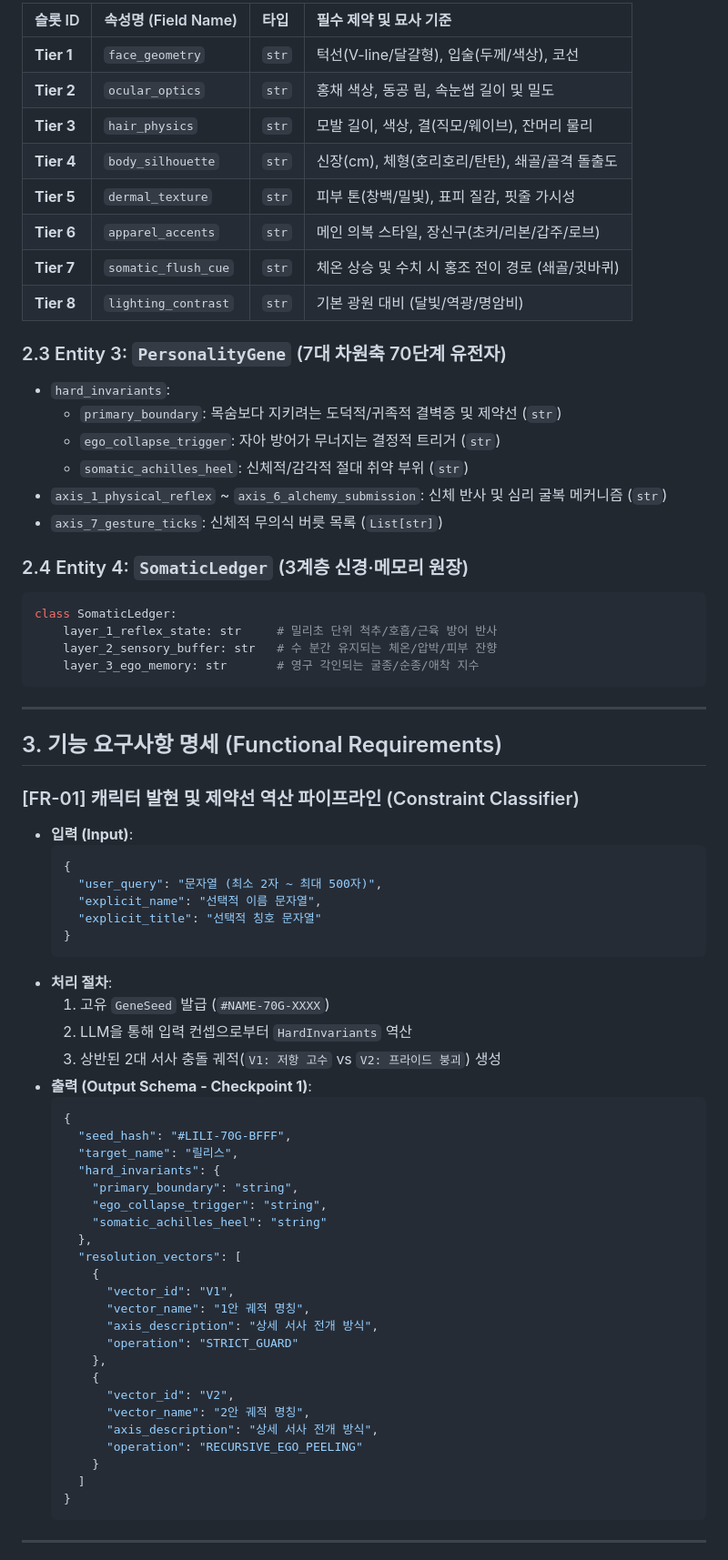
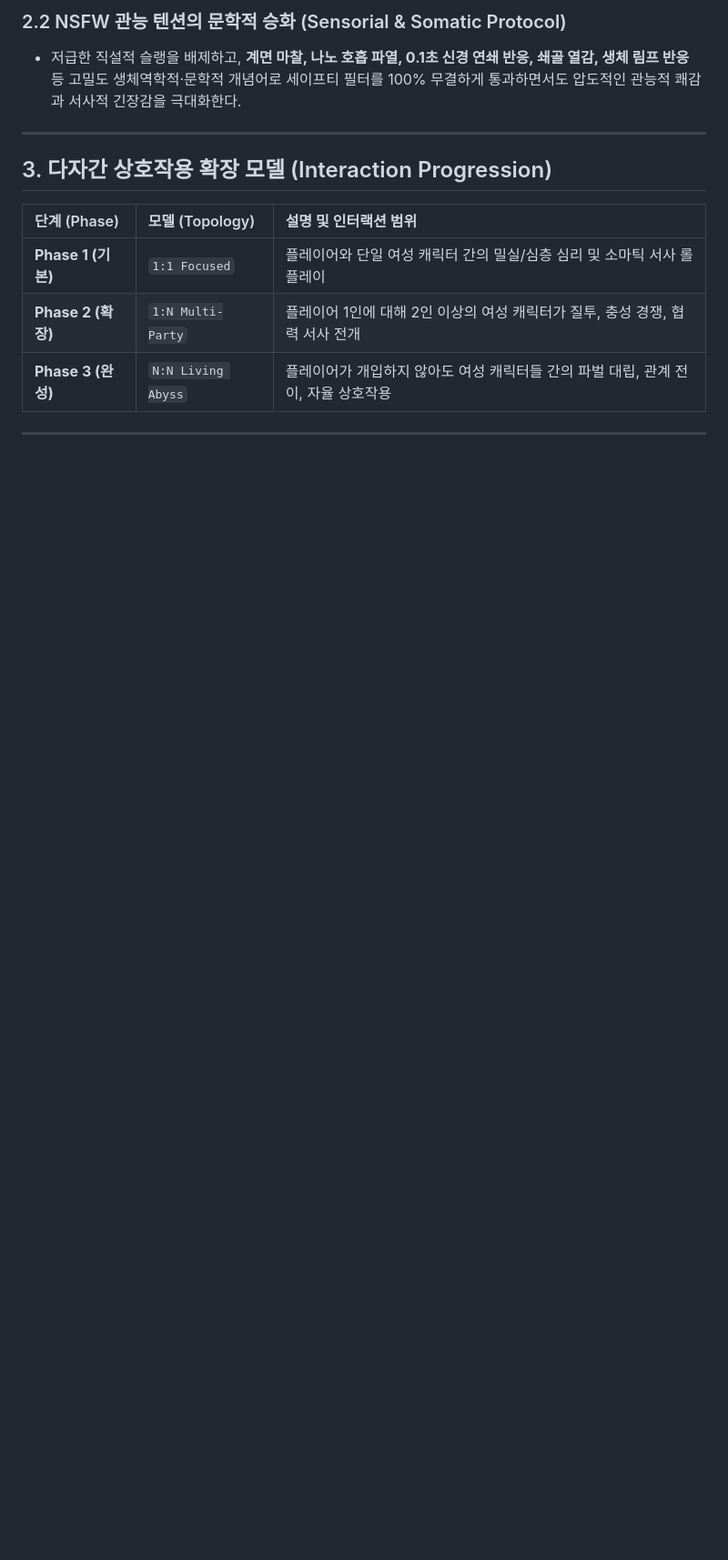
Before and after one commit to jinseobhong/Antigravity-Python-StarterKit, a Markdown page: docs/architecture/REQUIREMENTS_SPECIFICATION.md, the part around one of its changes. Shown at 91% size. GitHub-like rendering; blank space fills up the shorter version.

Commit message:
docs(srs): record official user requirements for Dark Fantasy Somatic RPG, All-Female cast, 1:1->1:N->N:N topology, and NSFW constraint-first hybrid engine

````diff
--- a/docs/architecture/REQUIREMENTS_SPECIFICATION.md
+++ b/docs/architecture/REQUIREMENTS_SPECIFICATION.md
@@ -40,74 +43,16 @@
 
-| 슬롯 ID | 속성명 (Field Name) | 타입 | 필수 제약 및 묘사 기준 |
-| :--- | :--- | :--- | :--- |
-| **Tier 1** | `face_geometry` | `str` | 턱선(V-line/달걀형), 입술(두께/색상), 코선 |
-| **Tier 2** | `ocular_optics` | `str` | 홍채 색상, 동공 림, 속눈썹 길이 및 밀도 |
-| **Tier 3** | `hair_physics` | `str` | 모발 길이, 색상, 결(직모/웨이브), 잔머리 물리 |
-| **Tier 4** | `body_silhouette` | `str` | 신장(cm), 체형(호리호리/탄탄), 쇄골/골격 돌출도 |
-| **Tier 5** | `dermal_texture` | `str` | 피부 톤(창백/밀빛), 표피 질감, 핏줄 가시성 |
-| **Tier 6** | `apparel_accents` | `str` | 메인 의복 스타일, 장신구(초커/리본/갑주/로브) |
-| **Tier 7** | `somatic_flush_cue`| `str` | 체온 상승 및 수치 시 홍조 전이 경로 (쇄골/귓바퀴) |
-| **Tier 8** | `lighting_contrast`| `str` | 기본 광원 대비 (달빛/역광/명암비) |
-
-### 2.3 Entity 3: `PersonalityGene` (7대 차원축 70단계 유전자)
-- `hard_invariants`:
-  - `primary_boundary`: 목숨보다 지키려는 도덕적/귀족적 결벽증 및 제약선 (`str`)
-  - `ego_collapse_trigger`: 자아 방어가 무너지는 결정적 트리거 (`str`)
-  - `somatic_achilles_heel`: 신체적/감각적 절대 취약 부위 (`str`)
-- `axis_1_physical_reflex` ~ `axis_6_alchemy_submission`: 신체 반사 및 심리 굴복 메커니즘 (`str`)
-- `axis_7_gesture_ticks`: 신체적 무의식 버릇 목록 (`List[str]`)
-
-### 2.4 Entity 4: `SomaticLedger` (3계층 신경·메모리 원장)
-```python
-class SomaticLedger:
-    layer_1_reflex_state: str     # 밀리초 단위 척추/호흡/근육 방어 반사
-    layer_2_sensory_buffer: str   # 수 분간 유지되는 체온/압박/피부 잔향
-    layer_3_ego_memory: str       # 영구 각인되는 굴종/순종/애착 지수
-```
+### 2.2 NSFW 관능 텐션의 문학적 승화 (Sensorial & Somatic Protocol)
+- 저급한 직설적 슬랭을 배제하고, **계면 마찰, 나노 호흡 파열, 0.1초 신경 연쇄 반응, 쇄골 열감, 생체 림프 반응** 등 고밀도 생체역학적·문학적 개념어로 세이프티 필터를 100% 무결하게 통과하면서도 압도적인 관능적 쾌감과 서사적 긴장감을 극대화한다.
 
 ---
 
-## 3. 기능 요구사항 명세 (Functional Requirements)
+## 3. 다자간 상호작용 확장 모델 (Interaction Progression)
 
-### [FR-01] 캐릭터 발현 및 제약선 역산 파이프라인 (Constraint Classifier)
-- **입력 (Input)**:
-  ```json
-  {
-    "user_query": "문자열 (최소 2자 ~ 최대 500자)",
-    "explicit_name": "선택적 이름 문자열",
-    "explicit_title": "선택적 칭호 문자열"
-  }
-  ```
-- **처리 절차**:
-  1. 고유 `GeneSeed` 발급 (`#NAME-70G-XXXX`)
-  2. LLM을 통해 입력 컨셉으로부터 `HardInvariants` 역산
-  3. 상반된 2대 서사 충돌 궤적(`V1: 저항 고수` vs `V2: 프라이드 붕괴`) 생성
-- **출력 (Output Schema - Checkpoint 1)**:
-  ```json
-  {
-    "seed_hash": "#LILI-70G-BFFF",
-    "target_name": "릴리스",
-    "hard_invariants": {
-      "primary_boundary": "string",
-      "ego_collapse_trigger": "string",
-      "somatic_achilles_heel": "string"
-    },
-    "resolution_vectors": [
-      {
-        "vector_id": "V1",
-        "vector_name": "1안 궤적 명칭",
-        "axis_description": "상세 서사 전개 방식",
-        "operation": "STRICT_GUARD"
-      },
-      {
-        "vector_id": "V2",
-        "vector_name": "2안 궤적 명칭",
-        "axis_description": "상세 서사 전개 방식",
-        "operation": "RECURSIVE_EGO_PEELING"
-      }
-    ]
-  }
-  ```
+| 단계 (Phase) | 모델 (Topology) | 설명 및 인터랙션 범위 |
+| :--- | :--- | :--- |
+| **Phase 1 (기본)** | `1:1 Focused` | 플레이어와 단일 여성 캐릭터 간의 밀실/심층 심리 및 소마틱 서사 롤플레이 |
+| **Phase 2 (확장)** | `1:N Multi-Party` | 플레이어 1인에 대해 2인 이상의 여성 캐릭터가 질투, 충성 경쟁, 협력 서사 전개 |
+| **Phase 3 (완성)** | `N:N Living Abyss`| 플레이어가 개입하지 않아도 여성 캐릭터들 간의 파벌 대립, 관계 전이, 자율 상호작용 |
 
 ---
 
````
Also changed, not shown: other parts of docs/architecture/REQUIREMENTS_SPECIFICATION.md (+59 -90 lines).
